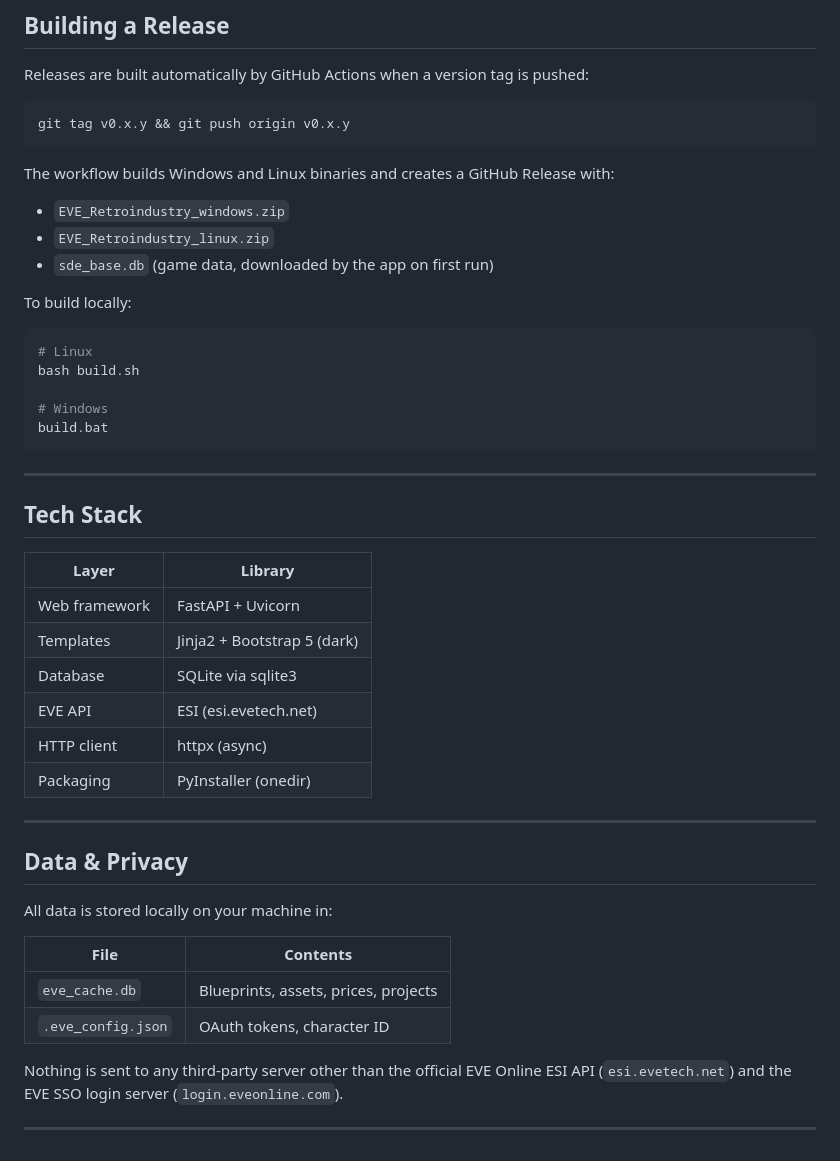
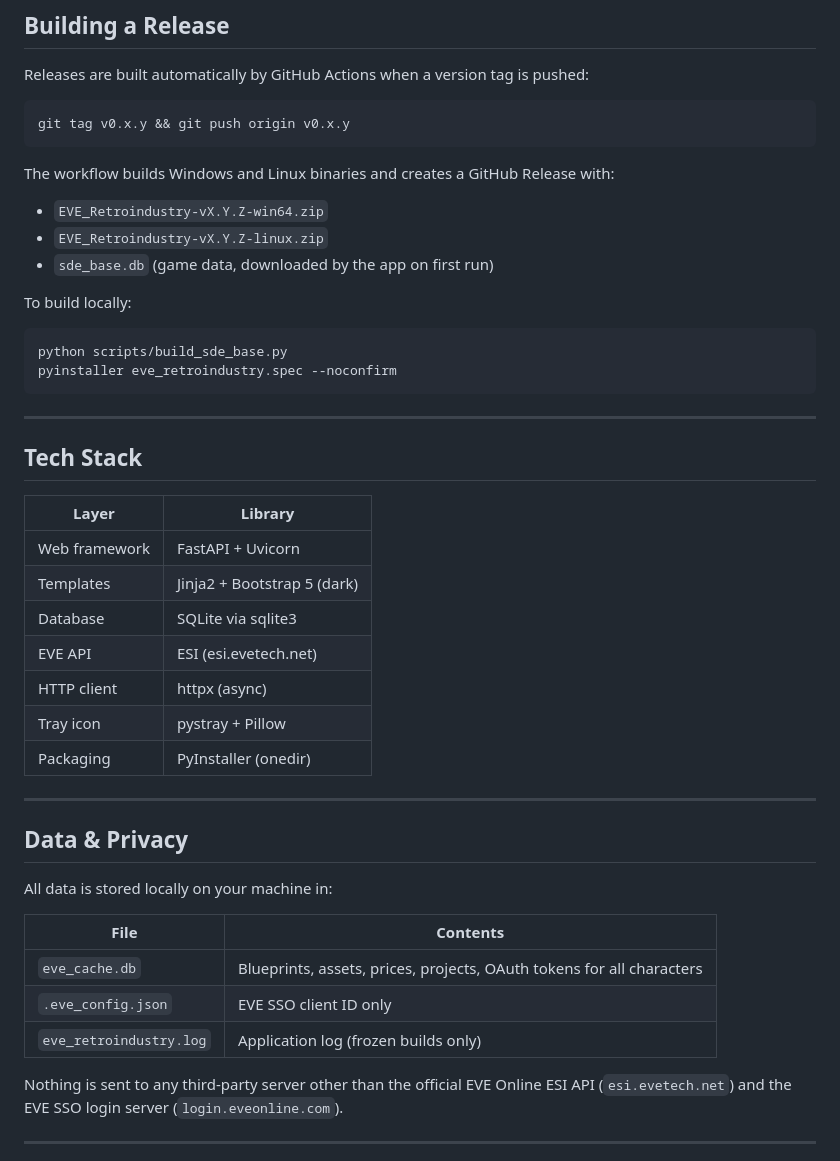
Before and after one commit to ScoopEMPRetro/Eve-retroindustry, a Markdown page: README.md, the part around one of its changes. Drawn GitHub-style.

````diff
--- a/README.md
+++ b/README.md
@@ -66,18 +69,16 @@ git tag v0.x.y && git push origin v0.x.y
 ```
 
 The workflow builds Windows and Linux binaries and creates a GitHub Release with:
-- `EVE_Retroindustry_windows.zip`
-- `EVE_Retroindustry_linux.zip`
+
+- `EVE_Retroindustry-vX.Y.Z-win64.zip`
+- `EVE_Retroindustry-vX.Y.Z-linux.zip`
 - `sde_base.db` (game data, downloaded by the app on first run)
 
 To build locally:
 
 ```bash
-# Linux
-bash build.sh
-
-# Windows
-build.bat
+python scripts/build_sde_base.py
+pyinstaller eve_retroindustry.spec --noconfirm
 ```
 
 ---
@@ -91,6 +92,7 @@ build.bat
 | Database | SQLite via sqlite3 |
 | EVE API | ESI (esi.evetech.net) |
 | HTTP client | httpx (async) |
+| Tray icon | pystray + Pillow |
 | Packaging | PyInstaller (onedir) |
 
 ---
@@ -101,8 +103,9 @@ All data is stored locally on your machine in:
 
 | File | Contents |
 |---|---|
-| `eve_cache.db` | Blueprints, assets, prices, projects |
-| `.eve_config.json` | OAuth tokens, character ID |
+| `eve_cache.db` | Blueprints, assets, prices, projects, OAuth tokens for all characters |
+| `.eve_config.json` | EVE SSO client ID only |
+| `eve_retroindustry.log` | Application log (frozen builds only) |
 
 Nothing is sent to any third-party server other than the official EVE Online ESI API (`esi.evetech.net`) and the EVE SSO login server (`login.eveonline.com`).
 
````
Also changed, not shown: other parts of README.md (+12 -9 lines), docs/screenshots/production-plan-rorqual.png (added), 2 other files.
